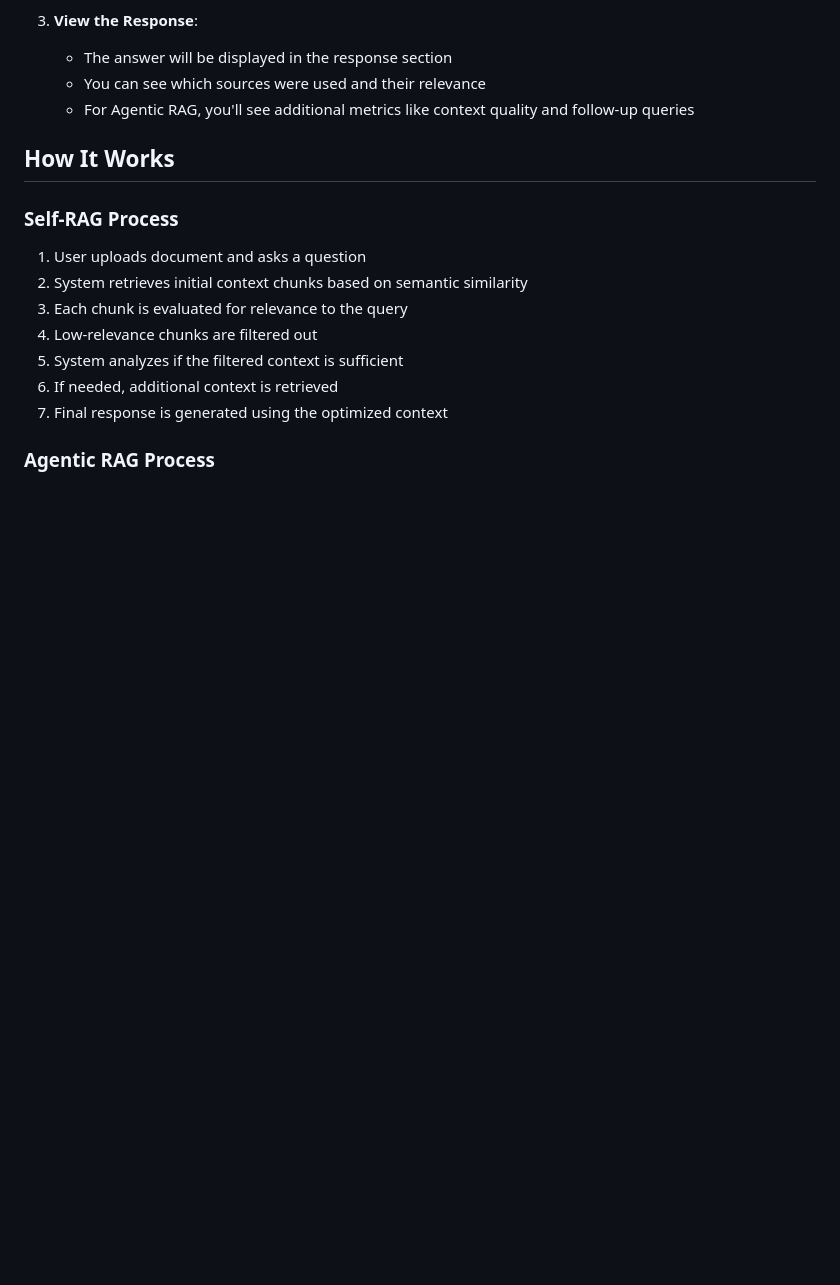
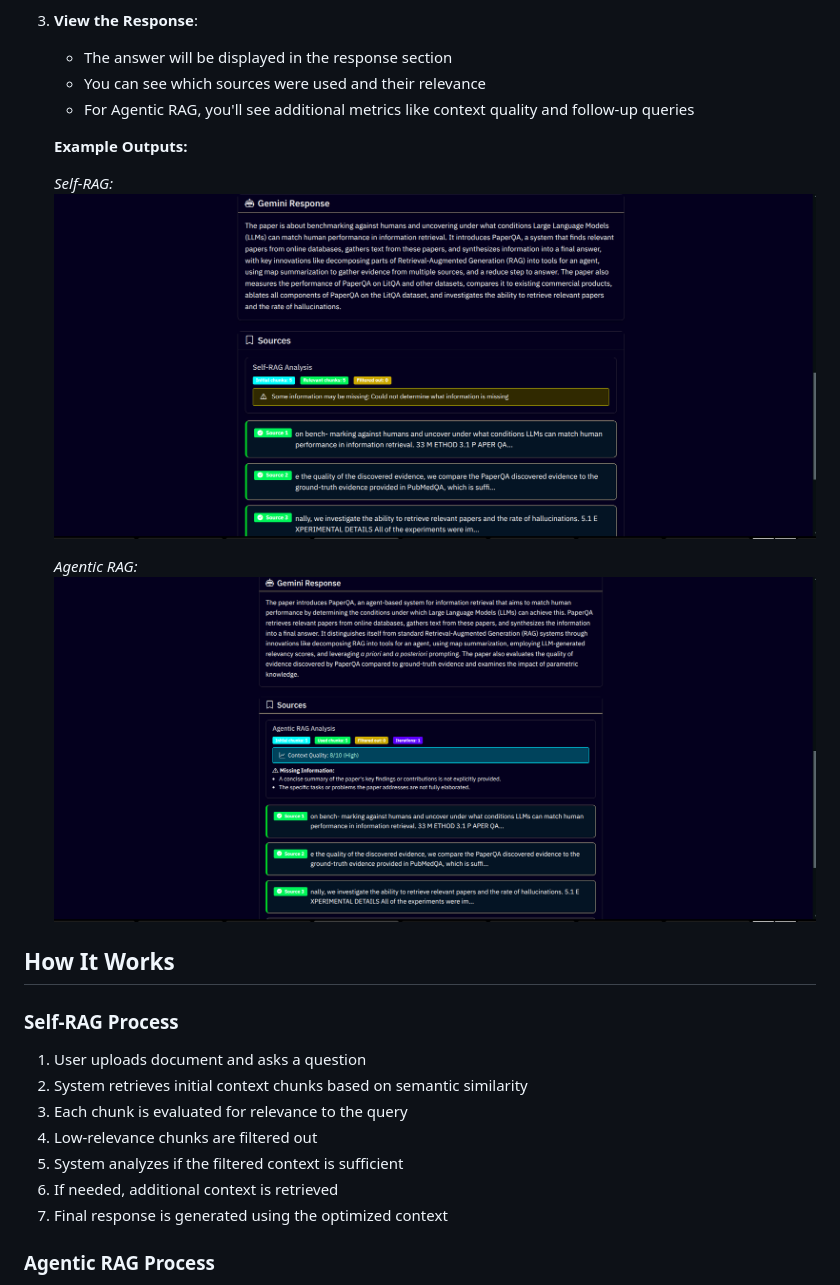
Before and after one commit to ss-369/GeminiRagAssistant---Document-Query-Application, a Markdown page: README.md, the part around the change printed below. Drawn GitHub-style; pictures changed too: screenshots/agentic_rag_output.png (added), screenshots/self_rag_output.png (added); blank space fills up the shorter version.

Commit message:
udated

```diff
--- a/README.md
+++ b/README.md
@@ -132,6 +136,15 @@ The application will be available at http://localhost:5000
    - The answer will be displayed in the response section
    - You can see which sources were used and their relevance
    - For Agentic RAG, you'll see additional metrics like context quality and follow-up queries
+
+   **Example Outputs:**
+
+   *Self-RAG:*
+   ![Self-RAG Output](screenshots/self_rag_output.png)
+
+   *Agentic RAG:*
+   ![Agentic RAG Output](screenshots/agentic_rag_output.png)
+
 
 ## How It Works
 
```
Also changed, not shown: other parts of README.md (+4 -0 lines), screenshots/doc_upload.png (added), screenshots/rag_app_ui.png (added).
